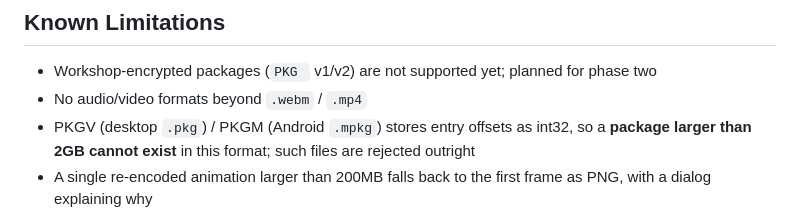
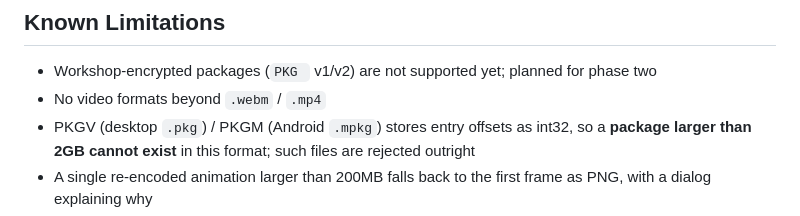
Before and after one commit to CelestialDomeStarPole/WallpaperEngine-PKG-Extractor-Web, a Markdown page: README_EN.md, the part around the change. Rendered like a GitHub page.

```diff
--- a/README_EN.md
+++ b/README_EN.md
@@ -80,7 +80,7 @@ npm run dev
 ## Known Limitations
 
 - Workshop-encrypted packages (`PKG ` v1/v2) are not supported yet; planned for phase two
-- No audio/video formats beyond `.webm` / `.mp4`
+- No video formats beyond `.webm` / `.mp4`
 - PKGV (desktop `.pkg`) / PKGM (Android `.mpkg`) stores entry offsets as int32, so a **package larger than 2GB cannot exist** in this format; such files are rejected outright
 - A single re-encoded animation larger than 200MB falls back to the first frame as PNG, with a dialog explaining why
 - Animated textures always export the top mip level (re-encoding works on the whole sprite sheet); the level selection does not affect them
```
Also changed, not shown: README.md (+1 -1 lines).
